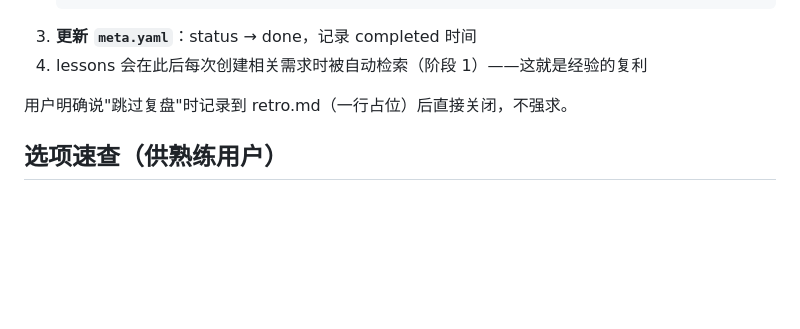
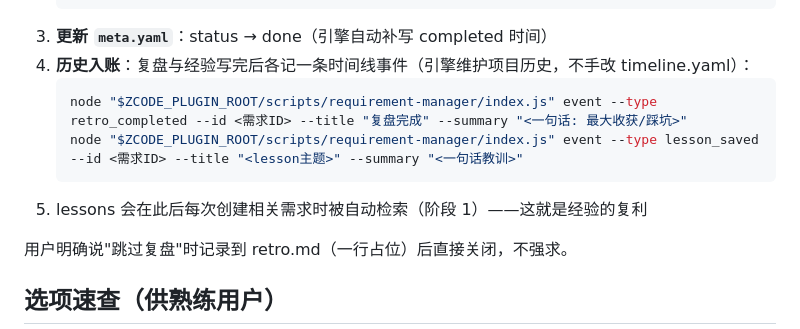
Before and after one commit to zxc1213/crs-zcode, a Markdown page: commands/req.md, the part around the change. Drawn GitHub-style; blank space fills up the shorter version.

````diff
--- a/commands/req.md
+++ b/commands/req.md
@@ -110,8 +110,13 @@ description: 智能需求管理统一入口 - 引导式创建需求、查询状
    <一句话教训/规则/模式>
    <适用条件>
    ```
-3. **更新 `meta.yaml`**：status → done，记录 completed 时间
-4. lessons 会在此后每次创建相关需求时被自动检索（阶段 1）——这就是经验的复利
+3. **更新 `meta.yaml`**：status → done（引擎自动补写 completed 时间）
+4. **历史入账**：复盘与经验写完后各记一条时间线事件（引擎维护项目历史，不手改 timeline.yaml）：
+   ```bash
+   node "$ZCODE_PLUGIN_ROOT/scripts/requirement-manager/index.js" event --type retro_completed --id <需求ID> --title "复盘完成" --summary "<一句话: 最大收获/踩坑>"
+   node "$ZCODE_PLUGIN_ROOT/scripts/requirement-manager/index.js" event --type lesson_saved --id <需求ID> --title "<lesson主题>" --summary "<一句话教训>"
+   ```
+5. lessons 会在此后每次创建相关需求时被自动检索（阶段 1）——这就是经验的复利
 
 用户明确说"跳过复盘"时记录到 retro.md（一行占位）后直接关闭，不强求。
 
````
Also changed, not shown: commands/req-change.md (+11 -11 lines), skills/req-change/SKILL.md (+21 -6 lines).
